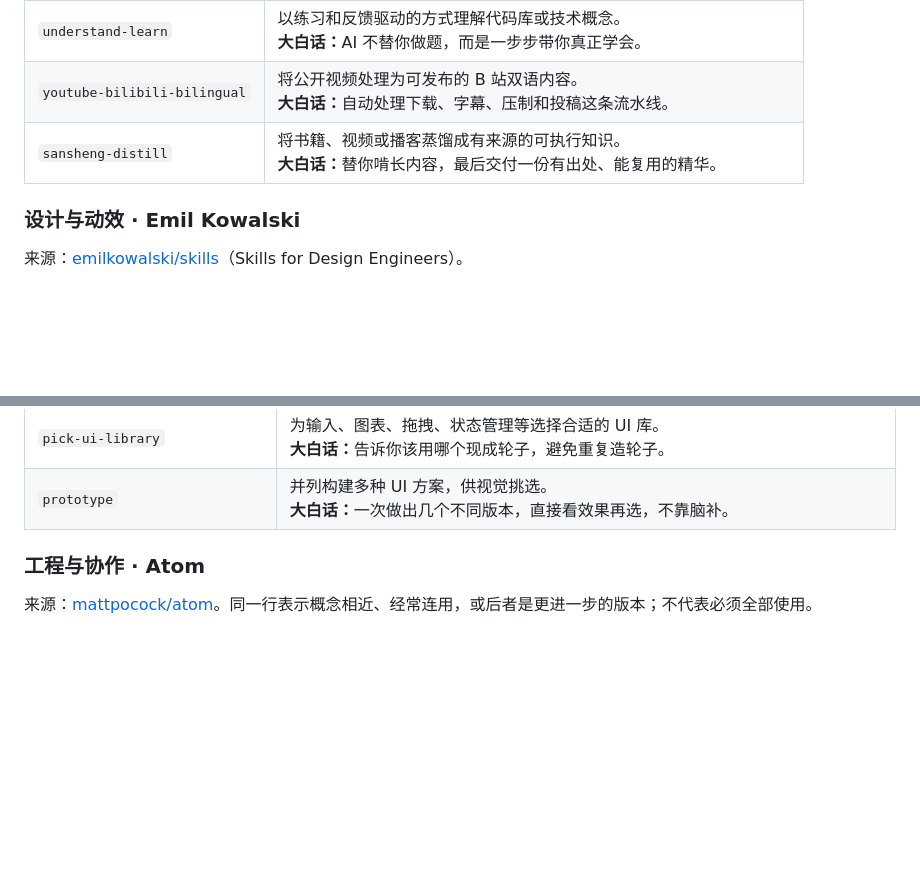
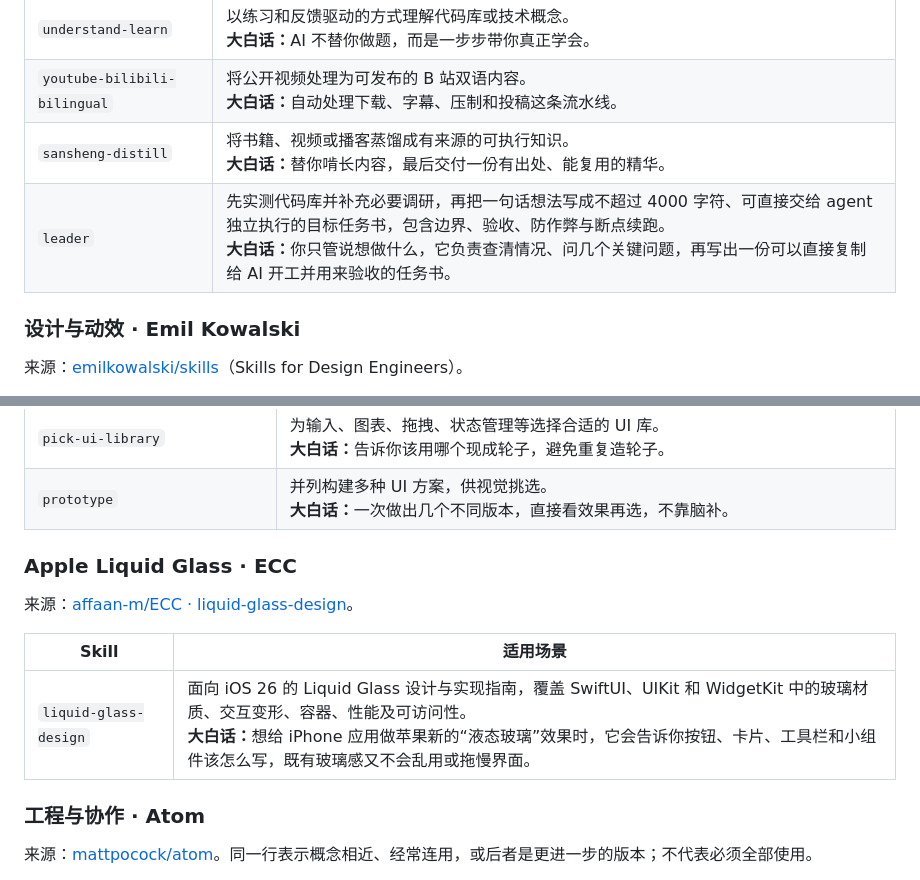
Before and after one commit to Kiasma1/ai-agent-skills-and-tools, a Markdown page: README.md, 2 parts joined by grey strips. Rendered like a GitHub page; blank space fills up the shorter version.

Commit message:
docs: add leader and liquid glass design skills

```diff
--- a/README.md
+++ b/README.md
@@ -33,6 +33,7 @@
 | `understand-learn` | 以练习和反馈驱动的方式理解代码库或技术概念。<br><strong>大白话：</strong>AI 不替你做题，而是一步步带你真正学会。 |
 | `youtube-bilibili-bilingual` | 将公开视频处理为可发布的 B 站双语内容。<br><strong>大白话：</strong>自动处理下载、字幕、压制和投稿这条流水线。 |
 | `sansheng-distill` | 将书籍、视频或播客蒸馏成有来源的可执行知识。<br><strong>大白话：</strong>替你啃长内容，最后交付一份有出处、能复用的精华。 |
+| `leader` | 先实测代码库并补充必要调研，再把一句话想法写成不超过 4000 字符、可直接交给 agent 独立执行的目标任务书，包含边界、验收、防作弊与断点续跑。<br><strong>大白话：</strong>你只管说想做什么，它负责查清情况、问几个关键问题，再写出一份可以直接复制给 AI 开工并用来验收的任务书。 |
 
 ### 设计与动效 · Emil Kowalski
 
@@ -48,6 +49,14 @@
 | `review-animations` | 按高标准审查动画与运动代码。<br><strong>大白话：</strong>请一位严格的动效审稿人挑出卡顿、突兀和不自然。 |
 | `pick-ui-library` | 为输入、图表、拖拽、状态管理等选择合适的 UI 库。<br><strong>大白话：</strong>告诉你该用哪个现成轮子，避免重复造轮子。 |
 | `prototype` | 并列构建多种 UI 方案，供视觉挑选。<br><strong>大白话：</strong>一次做出几个不同版本，直接看效果再选，不靠脑补。 |
+
+### Apple Liquid Glass · ECC
+
+来源：[affaan-m/ECC · liquid-glass-design](https://github.com/affaan-m/ECC/blob/main/docs/zh-CN/skills/liquid-glass-design/SKILL.md)。
+
+| Skill | 适用场景 |
+|---|---|
+| `liquid-glass-design` | 面向 iOS 26 的 Liquid Glass 设计与实现指南，覆盖 SwiftUI、UIKit 和 WidgetKit 中的玻璃材质、交互变形、容器、性能及可访问性。<br><strong>大白话：</strong>想给 iPhone 应用做苹果新的“液态玻璃”效果时，它会告诉你按钮、卡片、工具栏和小组件该怎么写，既有玻璃感又不会乱用或拖慢界面。 |
 
 ### 工程与协作 · Atom
 
```
Also changed, not shown: other parts of README.md (+1 -1 lines).
